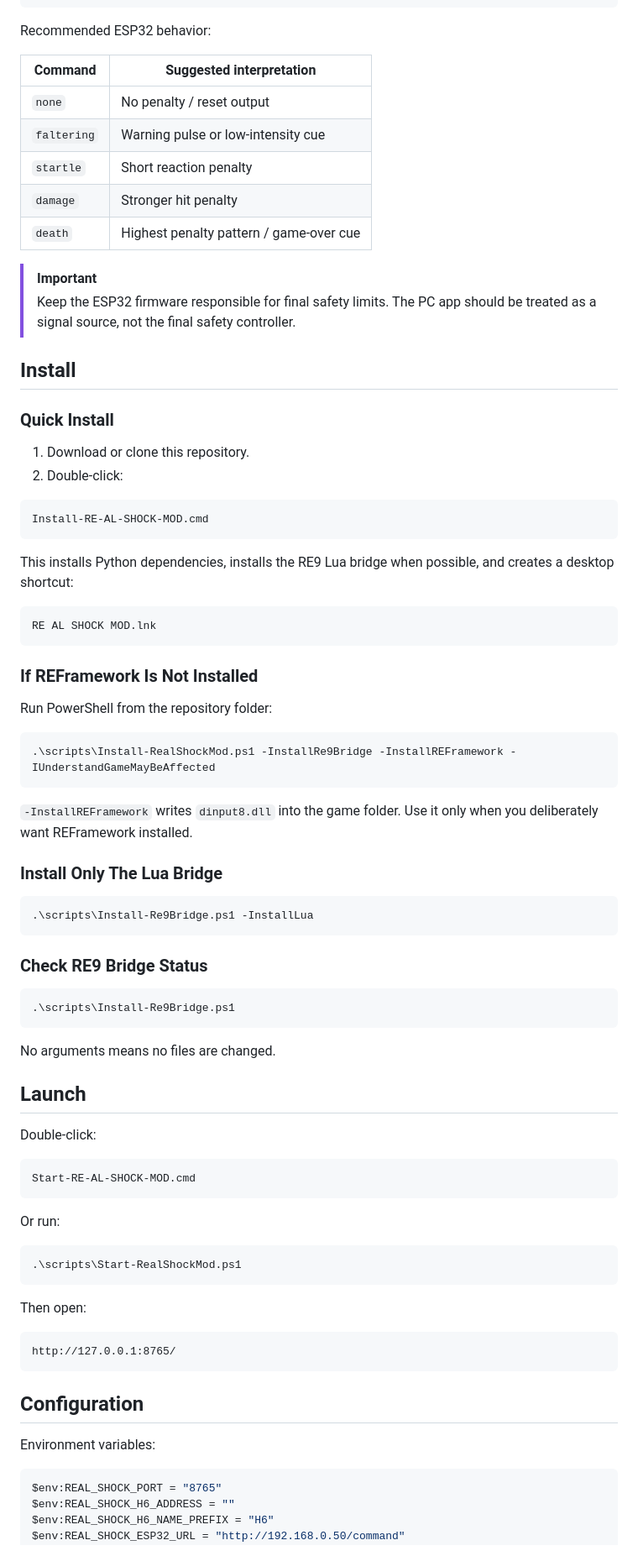
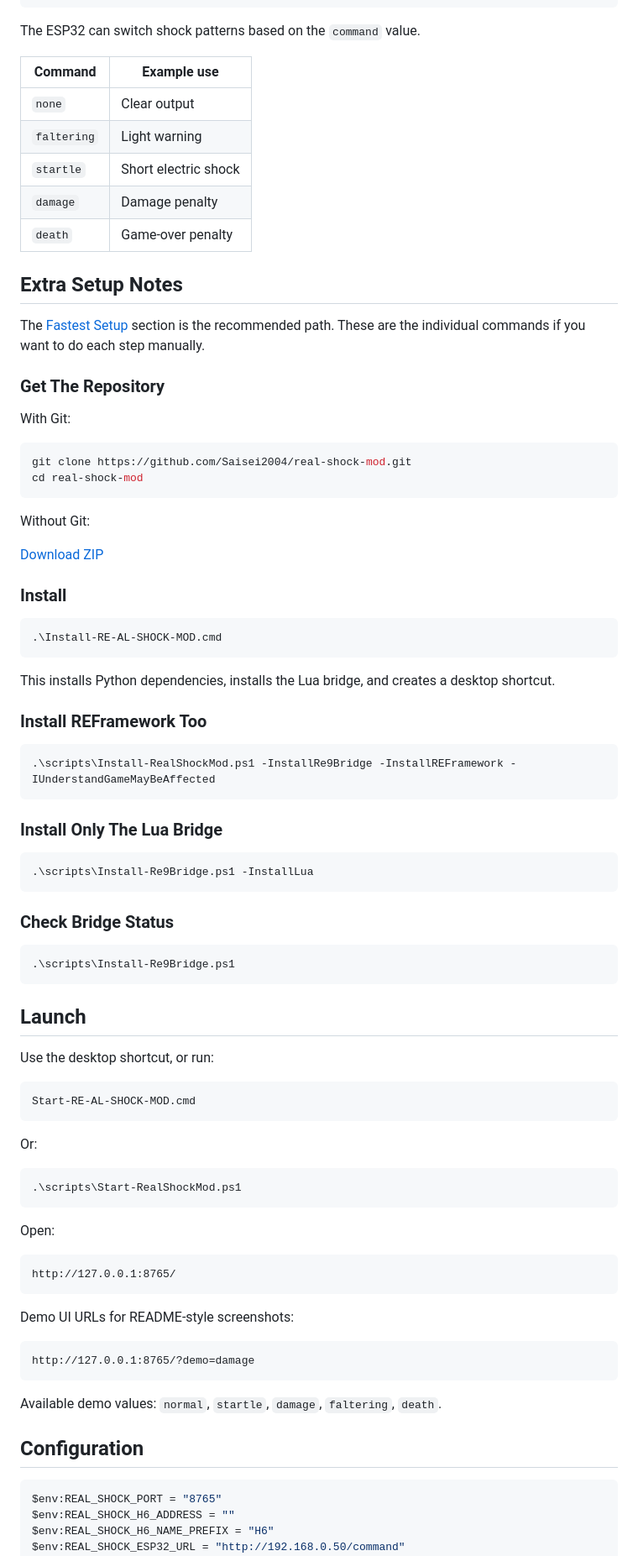
Before and after one commit to Saisei2004/real-shock-mod, a Markdown page: README.en.md, the part around one of its changes. Shown at 84% size. Rendered like a GitHub page.

````diff
--- a/README.en.md
+++ b/README.en.md
@@ -168,45 +232,46 @@ Every command-state change is sent as JSON:
 }
 ```
 
-Recommended ESP32 behavior:
+The ESP32 can switch shock patterns based on the `command` value.
 
-| Command | Suggested interpretation |
+| Command | Example use |
 |---|---|
-| `none` | No penalty / reset output |
-| `faltering` | Warning pulse or low-intensity cue |
-| `startle` | Short reaction penalty |
-| `damage` | Stronger hit penalty |
-| `death` | Highest penalty pattern / game-over cue |
+| `none` | Clear output |
+| `faltering` | Light warning |
+| `startle` | Short electric shock |
+| `damage` | Damage penalty |
+| `death` | Game-over penalty |
 
-> [!IMPORTANT]
-> Keep the ESP32 firmware responsible for final safety limits. The PC app should be treated as a signal source, not the final safety controller.
+## Extra Setup Notes
 
-## Install
+The [Fastest Setup](#fastest-setup) section is the recommended path. These are the individual commands if you want to do each step manually.
 
-### Quick Install
+### Get The Repository
 
-1. Download or clone this repository.
-2. Double-click:
+With Git:
 
-```text
-Install-RE-AL-SHOCK-MOD.cmd
+```powershell
+git clone https://github.com/Saisei2004/real-shock-mod.git
+cd real-shock-mod
 ```
 
-This installs Python dependencies, installs the RE9 Lua bridge when possible, and creates a desktop shortcut:
+Without Git:
 
-```text
-RE AL SHOCK MOD.lnk
+[Download ZIP](https://github.com/Saisei2004/real-shock-mod/archive/refs/heads/main.zip)
+
+### Install
+
+```powershell
+.\Install-RE-AL-SHOCK-MOD.cmd
 ```
 
-### If REFramework Is Not Installed
+This installs Python dependencies, installs the Lua bridge, and creates a desktop shortcut.
 
-Run PowerShell from the repository folder:
+### Install REFramework Too
 
 ```powershell
 .\scripts\Install-RealShockMod.ps1 -InstallRe9Bridge -InstallREFramework -IUnderstandGameMayBeAffected
 ```
-
-`-InstallREFramework` writes `dinput8.dll` into the game folder. Use it only when you deliberately want REFramework installed.
 
 ### Install Only The Lua Bridge
 
@@ -214,37 +279,41 @@ Run PowerShell from the repository folder:
 .\scripts\Install-Re9Bridge.ps1 -InstallLua
 ```
 
-### Check RE9 Bridge Status
+### Check Bridge Status
 
 ```powershell
 .\scripts\Install-Re9Bridge.ps1
 ```
 
-No arguments means no files are changed.
-
 ## Launch
 
-Double-click:
+Use the desktop shortcut, or run:
 
 ```text
 Start-RE-AL-SHOCK-MOD.cmd
 ```
 
-Or run:
+Or:
 
 ```powershell
 .\scripts\Start-RealShockMod.ps1
 ```
 
-Then open:
+Open:
 
 ```text
 http://127.0.0.1:8765/
 ```
 
+Demo UI URLs for README-style screenshots:
+
+```text
+http://127.0.0.1:8765/?demo=damage
+```
+
+Available demo values: `normal`, `startle`, `damage`, `faltering`, `death`.
+
 ## Configuration
-
-Environment variables:
 
 ```powershell
 $env:REAL_SHOCK_PORT = "8765"
````
Also changed, not shown: other parts of README.en.md (+198 -141 lines), README.md (+1 -1 lines).
